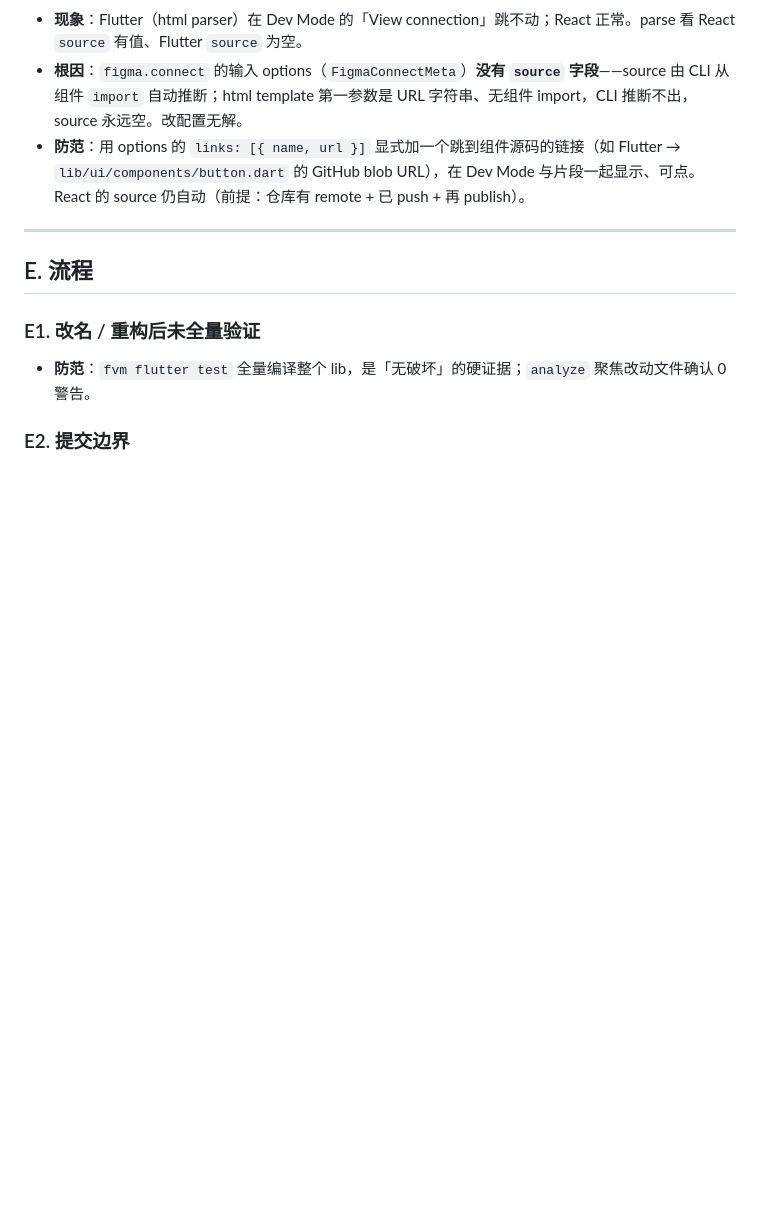
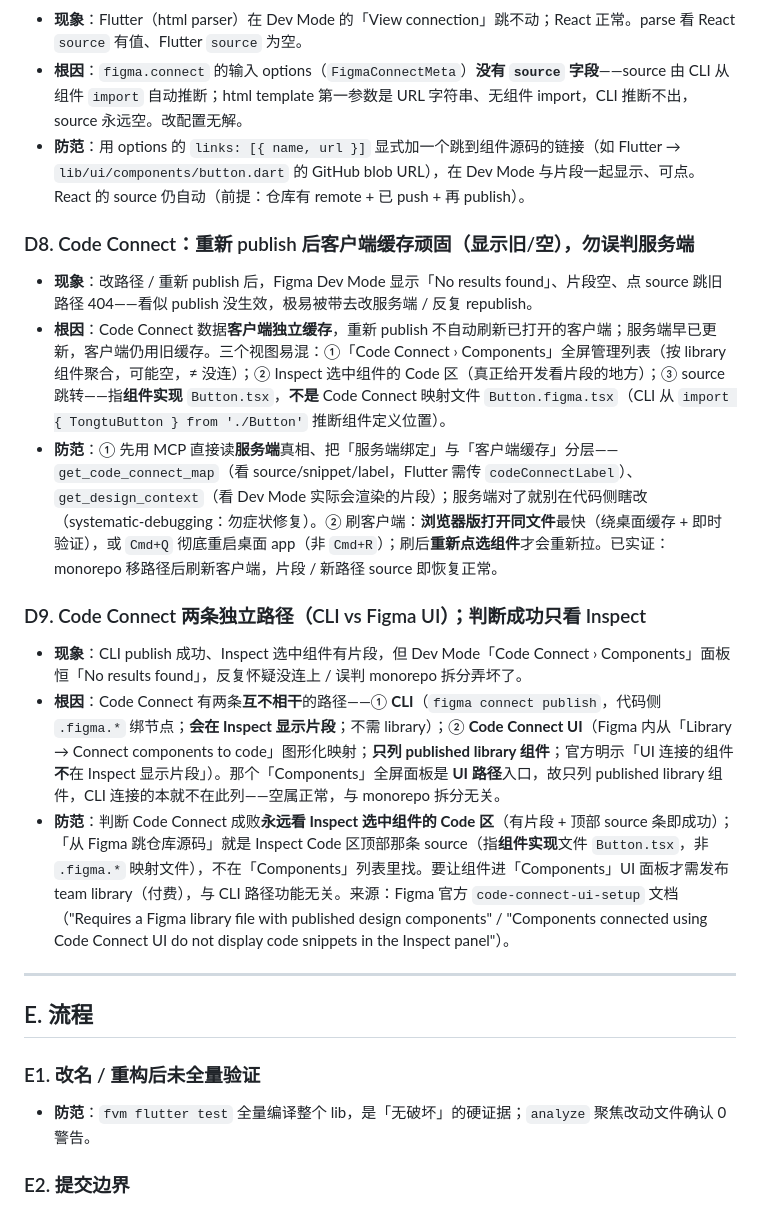
Before and after one commit to sunchangtan/tongtu, a Markdown page: docs/guidelines/component-dev-pitfalls.md, the part around the change. Rendered like a GitHub page; blank space fills up the shorter version.

Commit message:
docs(组件库): 避坑库 D8/D9 — Code Connect 客户端缓存顽固 + CLI/UI 两条路径区分（判断成功只看 Inspect）

```diff
--- a/docs/guidelines/component-dev-pitfalls.md
+++ b/docs/guidelines/component-dev-pitfalls.md
@@ -111,6 +111,16 @@
 - **根因**：`figma.connect` 的输入 options（`FigmaConnectMeta`）**没有 `source` 字段**——source 由 CLI 从组件 `import` 自动推断；html template 第一参数是 URL 字符串、无组件 import，CLI 推断不出，source 永远空。改配置无解。
 - **防范**：用 options 的 `links: [{ name, url }]` 显式加一个跳到组件源码的链接（如 Flutter → `lib/ui/components/button.dart` 的 GitHub blob URL），在 Dev Mode 与片段一起显示、可点。React 的 source 仍自动（前提：仓库有 remote + 已 push + 再 publish）。
 
+### D8. Code Connect：重新 publish 后客户端缓存顽固（显示旧/空），勿误判服务端
+- **现象**：改路径 / 重新 publish 后，Figma Dev Mode 显示「No results found」、片段空、点 source 跳旧路径 404——看似 publish 没生效，极易被带去改服务端 / 反复 republish。
+- **根因**：Code Connect 数据**客户端独立缓存**，重新 publish 不自动刷新已打开的客户端；服务端早已更新，客户端仍用旧缓存。三个视图易混：①「Code Connect › Components」全屏管理列表（按 library 组件聚合，可能空，≠ 没连）；② Inspect 选中组件的 Code 区（真正给开发看片段的地方）；③ source 跳转——指**组件实现** `Button.tsx`，**不是** Code Connect 映射文件 `Button.figma.tsx`（CLI 从 `import { TongtuButton } from './Button'` 推断组件定义位置）。
+- **防范**：① 先用 MCP 直接读**服务端**真相、把「服务端绑定」与「客户端缓存」分层——`get_code_connect_map`（看 source/snippet/label，Flutter 需传 `codeConnectLabel`）、`get_design_context`（看 Dev Mode 实际会渲染的片段）；服务端对了就别在代码侧瞎改（systematic-debugging：勿症状修复）。② 刷客户端：**浏览器版打开同文件**最快（绕桌面缓存 + 即时验证），或 `Cmd+Q` 彻底重启桌面 app（非 `Cmd+R`）；刷后**重新点选组件**才会重新拉。已实证：monorepo 移路径后刷新客户端，片段 / 新路径 source 即恢复正常。
+
+### D9. Code Connect 两条独立路径（CLI vs Figma UI）；判断成功只看 Inspect
+- **现象**：CLI publish 成功、Inspect 选中组件有片段，但 Dev Mode「Code Connect › Components」面板恒「No results found」，反复怀疑没连上 / 误判 monorepo 拆分弄坏了。
+- **根因**：Code Connect 有两条**互不相干**的路径——① **CLI**（`figma connect publish`，代码侧 `.figma.*` 绑节点；**会在 Inspect 显示片段**；不需 library）；② **Code Connect UI**（Figma 内从「Library → Connect components to code」图形化映射；**只列 published library 组件**；官方明示「UI 连接的组件**不**在 Inspect 显示片段」）。那个「Components」全屏面板是 **UI 路径**入口，故只列 published library 组件，CLI 连接的本就不在此列——空属正常，与 monorepo 拆分无关。
+- **防范**：判断 Code Connect 成败**永远看 Inspect 选中组件的 Code 区**（有片段 + 顶部 source 条即成功）；「从 Figma 跳仓库源码」就是 Inspect Code 区顶部那条 source（指**组件实现**文件 `Button.tsx`，非 `.figma.*` 映射文件），不在「Components」列表里找。要让组件进「Components」UI 面板才需发布 team library（付费），与 CLI 路径功能无关。来源：Figma 官方 `code-connect-ui-setup` 文档（"Requires a Figma library file with published design components" / "Components connected using Code Connect UI do not display code snippets in the Inspect panel"）。
+
 ---
 
 ## E. 流程
```
